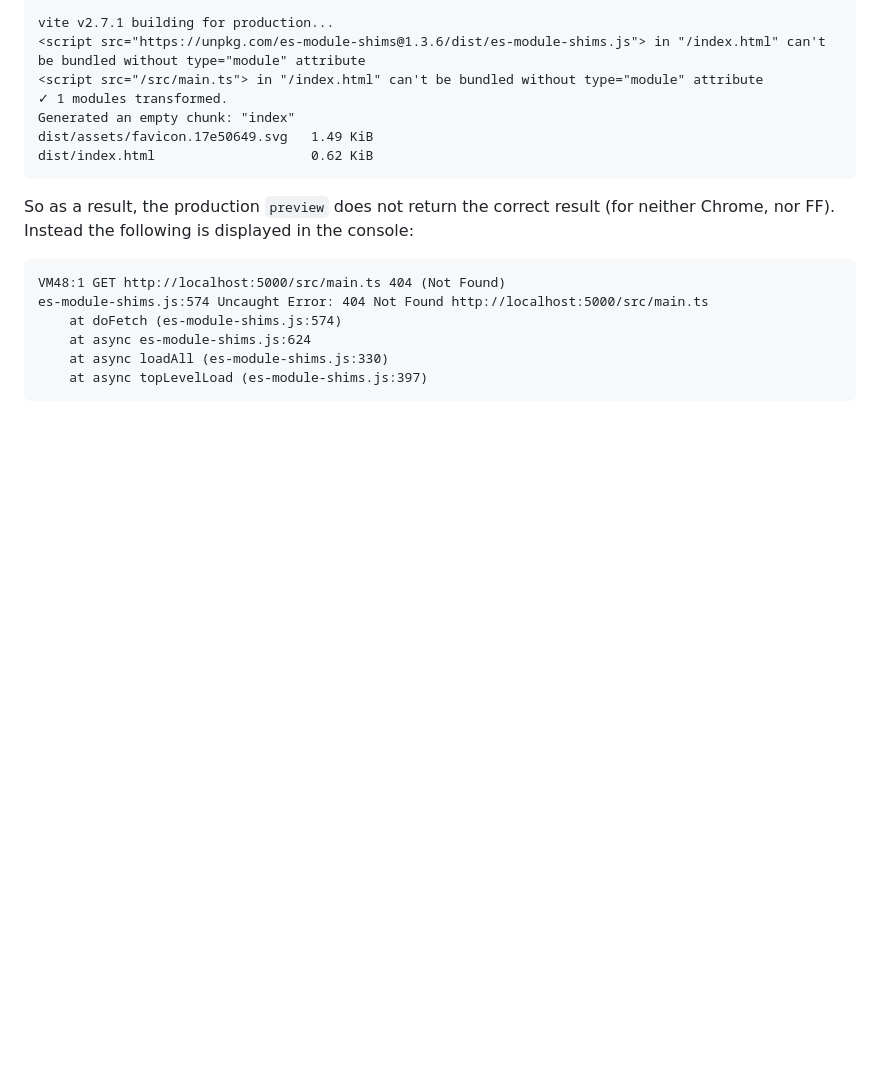
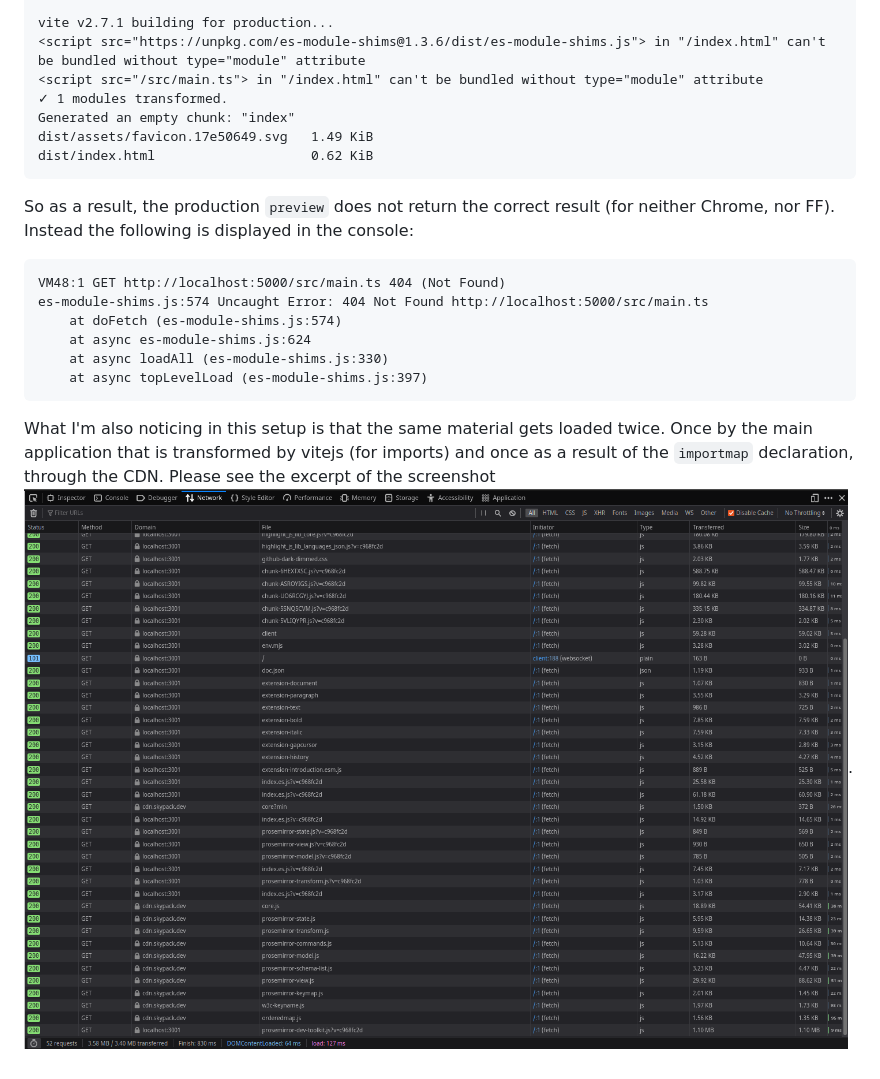
Before and after one commit to jvissers/dynamic-import-maps, a Markdown page: README.md, the part around the change. GitHub-like rendering; pictures changed too: es-module-shim-mode-loads-a-lot.png (added); blank space fills up the shorter version.

Commit message:
updated documentation for this branch

````diff
--- a/README.md
+++ b/README.md
@@ -120,3 +120,8 @@ es-module-shims.js:574 Uncaught Error: 404 Not Found http://localhost:5000/src/m
     at async loadAll (es-module-shims.js:330)
     at async topLevelLoad (es-module-shims.js:397)
 ```
+
+What I'm also noticing in this setup is that the same material gets loaded twice.
+Once by the main application that is transformed by vitejs (for imports) and
+once as a result of the `importmap` declaration, through the CDN.
+Please see the excerpt of the screenshot ![screenshot](es-module-shim-mode-loads-a-lot.png).
````
